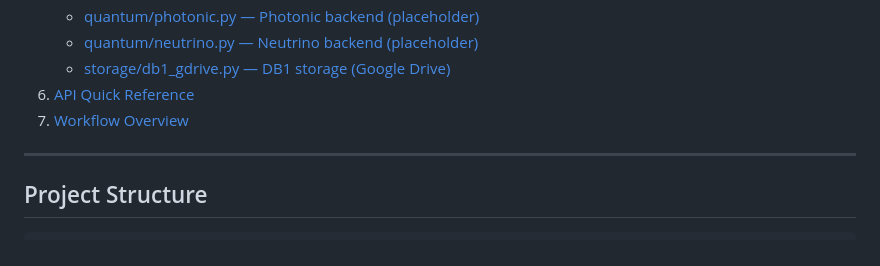
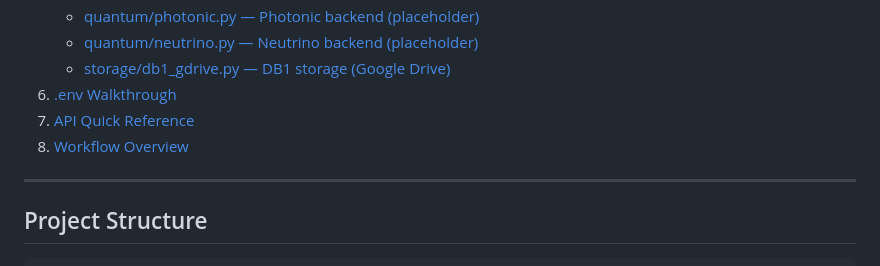
Before and after one commit to HemanthGudaparthi/QuCAP-Labs, a Markdown page: README.md, the part around one of its changes. Rendered like a GitHub page.

```diff
--- a/README.md
+++ b/README.md
@@ -23,8 +23,9 @@ are never made public without explicit admin approval.
    - [quantum/photonic.py — Photonic backend (placeholder)](#quantumphonicpy--photonic-backend-placeholder)
    - [quantum/neutrino.py — Neutrino backend (placeholder)](#quantumneutrinopy--neutrino-backend-placeholder)
    - [storage/db1_gdrive.py — DB1 storage (Google Drive)](#storagedb1_gdrivepy--db1-storage-google-drive)
-6. [API Quick Reference](#api-quick-reference)
-7. [Workflow Overview](#workflow-overview)
+6. [.env Walkthrough](#env-walkthrough)
+7. [API Quick Reference](#api-quick-reference)
+8. [Workflow Overview](#workflow-overview)
 
 ---
 
```
Also changed, not shown: other parts of README.md (+142 -0 lines).
